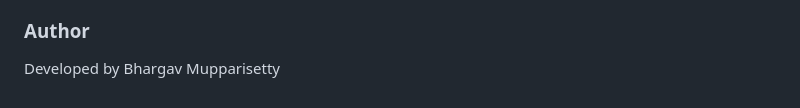
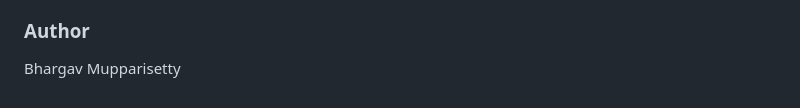
Before and after one commit to Bhargavmupparisetty/Deepfake-Image-Detection, a Markdown page: README.md, the part around the change. Drawn GitHub-style.

```diff
--- a/README.md
+++ b/README.md
@@ -106,4 +106,4 @@ This project is licensed under the MIT License.
 - Host the web app in cloud
 
 ### Author
-Developed by Bhargav Mupparisetty
+Bhargav Mupparisetty
```
